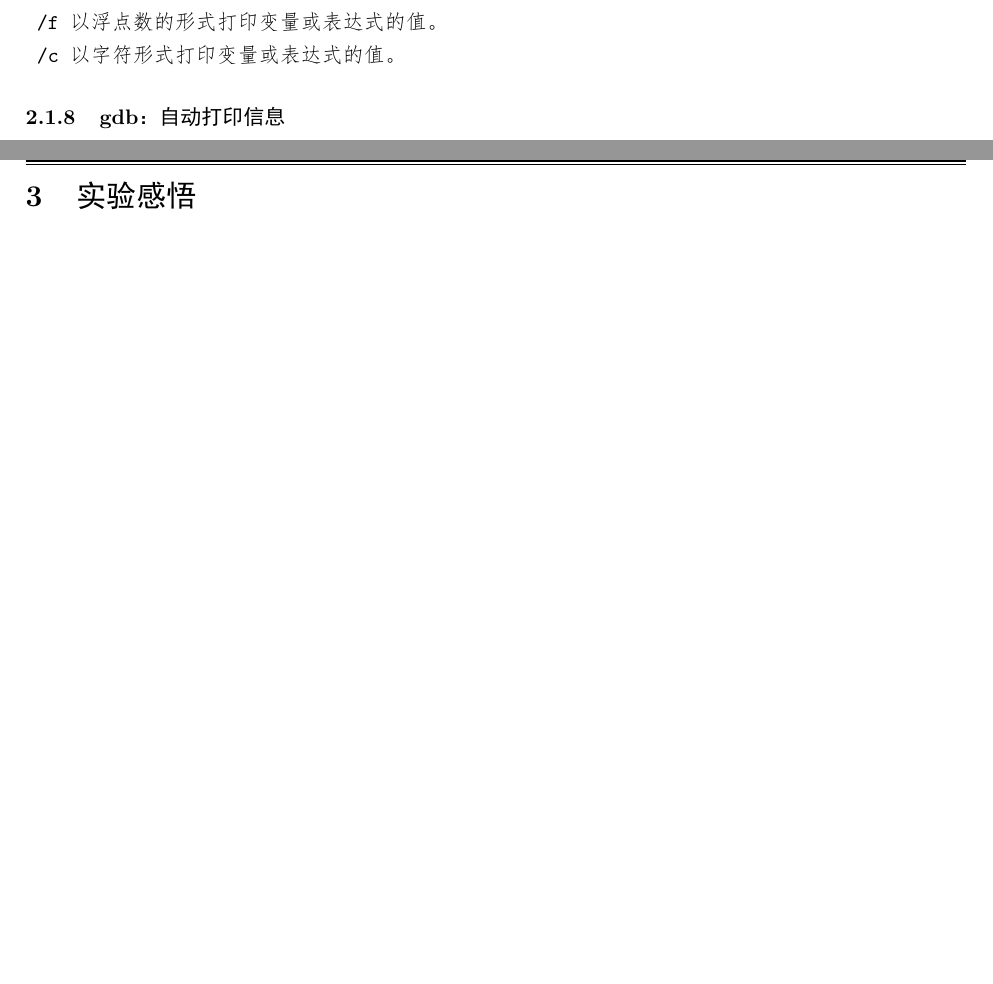
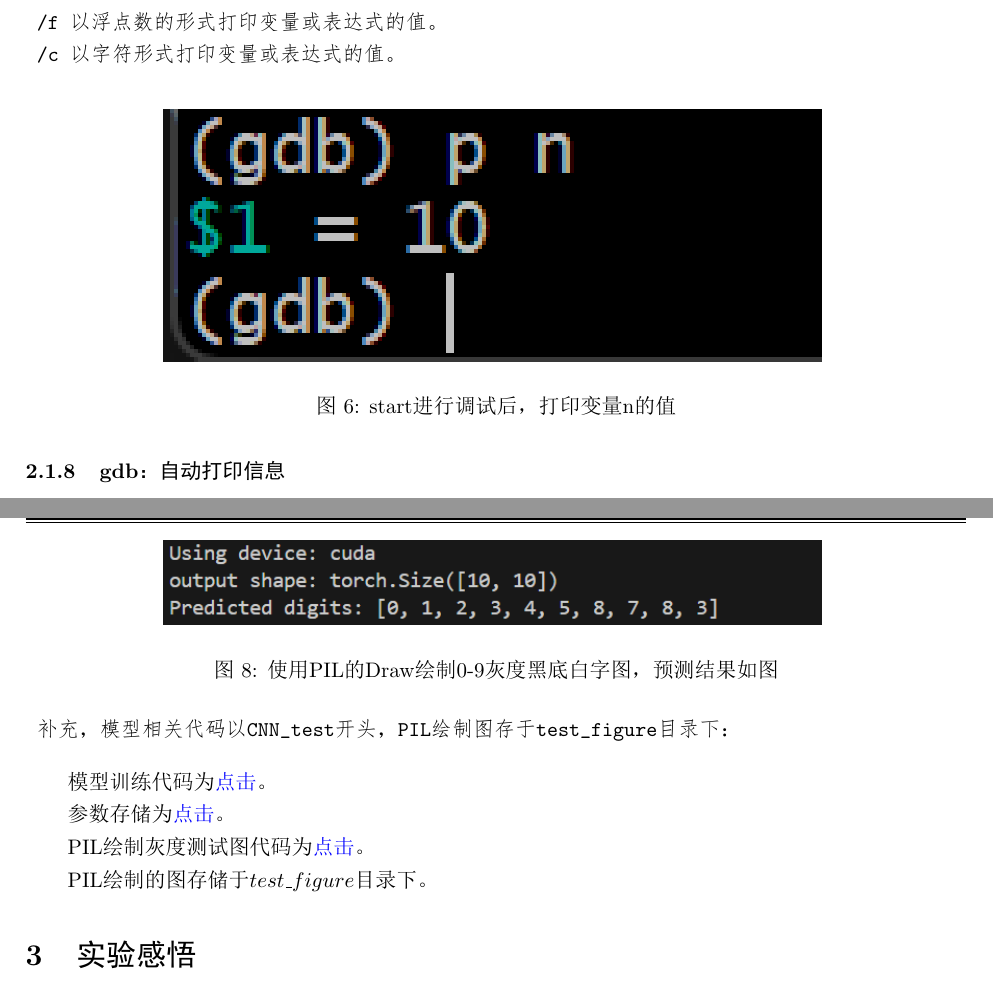
Before and after one commit to sufwis/development-tools-learn, a LaTeX document (pytorch-basic-other/document_4.tex): two parts of pages 6 and 13 of 13 before the commit and two parts of pages 7 and 14 of 14 after it, joined at a grey line, cut so that both start at the same text, the shorter picture padded with empty space. The pictures show the PDF file pytorch-basic-other/document_4.pdf that the author committed with the source.

Commit message:
add figures for pytorch-basic-other

```diff
--- a/pytorch-basic-other/document_4.tex
+++ b/pytorch-basic-other/document_4.tex
@@ -253,6 +268,12 @@ Linux可以使用journalctl，macOS可以使用log show。
 	/f	以浮点数的形式打印变量或表达式的值。
 	/c	以字符形式打印变量或表达式的值。
 \end{verbatim}
+\begin{figure}[H]
+	\centering
+	\includegraphics[width=0.7\linewidth]{figure/pn.png}
+	\caption{start进行调试后，打印变量n的值}
+\end{figure}
+
 
 \subsubsection{gdb：自动打印信息}
 \begin{verbatim}
@@ -271,6 +292,12 @@ Linux可以使用journalctl，macOS可以使用log show。
 		反之，如果处于禁用状态（用 n 表示），则该变量（表达式）的值不会被打印。
 	Expression ：被自动打印值的变量或表达式的名字。
 \end{verbatim}
+\begin{figure}[H]
+	\centering
+	\includegraphics[width=0.7\linewidth]{figure/displayn.png}
+	\caption{如图自动打印变量（从n未赋值，到赋值为10）}
+\end{figure}
+
 
 \subsubsection{gdb：自动打印变量的删除、禁用和启用}
 \begin{verbatim}
@@ -527,6 +555,21 @@ make target。
 
 	torch.save(model.state_dict(),"pytorch-basic-other\\CNN_test_model_statedict.pth")
 \end{verbatim}
+\begin{figure}[H]
+	\centering
+	\includegraphics[width=0.7\linewidth]{figure/CNN_test_result.png}
+	\caption{使用PIL的Draw绘制0-9灰度黑底白字图，预测结果如图}
+\end{figure}
+\begin{verbatim}
+	补充，模型相关代码以CNN_test开头，PIL绘制图存于test_figure目录下：
+\end{verbatim}
+\qquad
+模型训练代码为\href{file:pytorch-basic-other/CNN_test.py}{点击}。\\
+\indent 参数存储为\href{file:pytorch-basic-other/CNN_test_model_statedict.pth}{点击}。
+\\
+\indent PIL绘制灰度测试图代码为\href{file:pytorch-basic-other/CNN_test_use.py}{点击}。
+\\
+\indent PIL绘制的图存储于$test\_figure$目录下。
 
 
 \section{实验感悟}
```
Also changed, not shown: pytorch-basic-other/document_4.pdf, pytorch-basic-other/figure/CNN_test_result.png (added), pytorch-basic-other/figure/displayn.png (added), pytorch-basic-other/figure/gdb_b.png (added), pytorch-basic-other/figure/gdb_dis_b.png (added), pytorch-basic-other/figure/gdb_list.png (added), pytorch-basic-other/figure/pn.png (added), pytorch-basic-other/test_figure/2.jpg, pytorch-basic-other/test_figure/9.jpg, pytorch-basic-other/document_4.tex (18 more changed lines), 1 other file.
